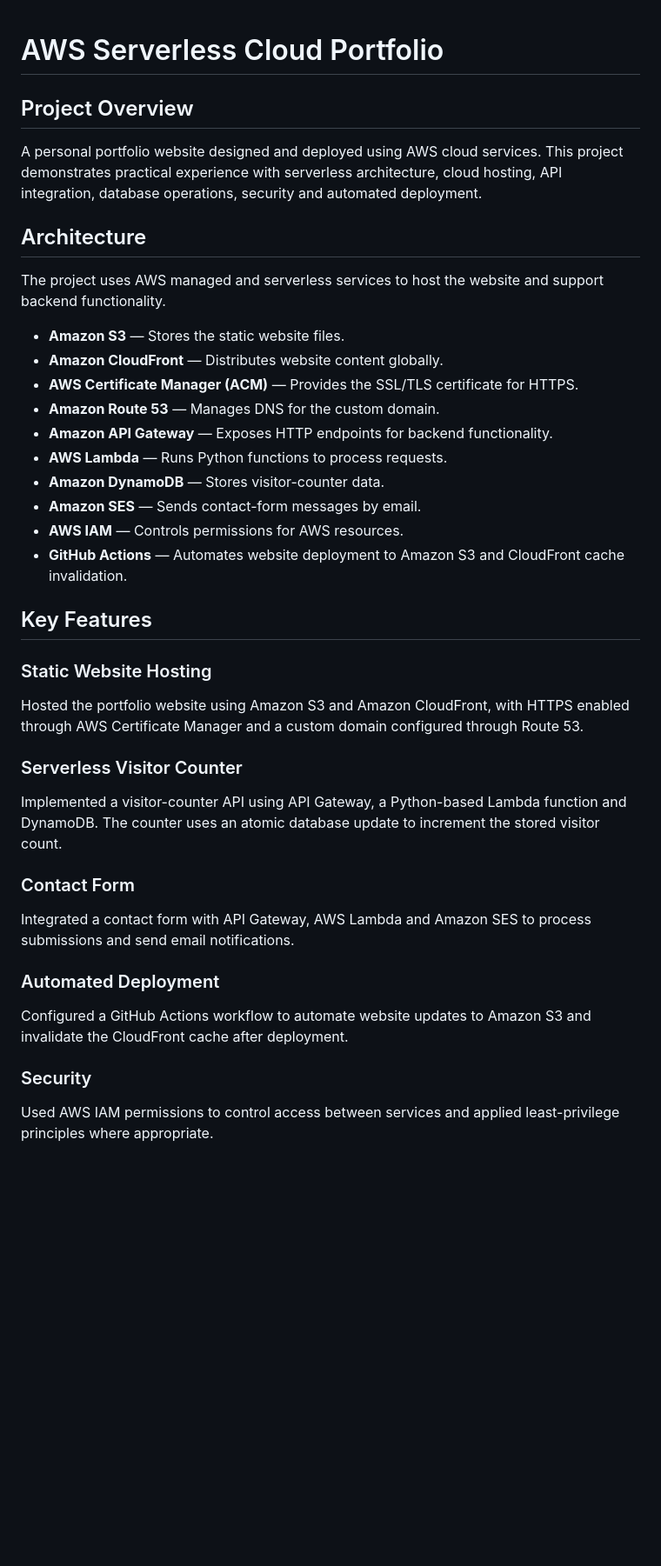
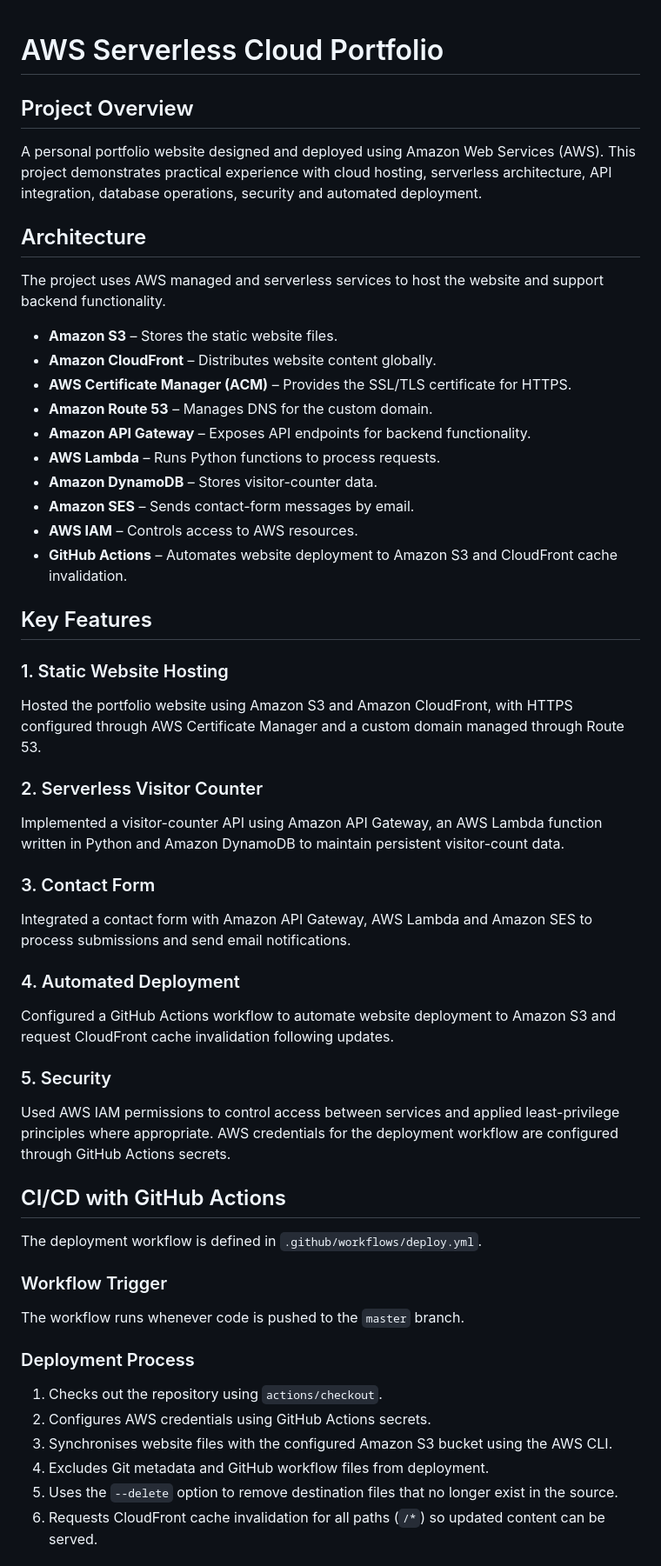
Before and after one commit to sraddha444/portfolio_website, a Markdown page: README.md, the part around one of its changes. Shown at 87% size. Drawn GitHub-style; blank space fills up the shorter version.

Commit message:
Revise README for clarity and additional details
Updated project description and enhanced formatting for clarity. Added details on CI/CD workflow and GitHub Actions secrets.

```diff
--- a/README.md
+++ b/README.md
@@ -1,37 +1,61 @@
+
 # AWS Serverless Cloud Portfolio
 
 ## Project Overview
 
-A personal portfolio website designed and deployed using AWS cloud services. This project demonstrates practical experience with serverless architecture, cloud hosting, API integration, database operations, security and automated deployment.
+A personal portfolio website designed and deployed using Amazon Web Services (AWS). This project demonstrates practical experience with cloud hosting, serverless architecture, API integration, database operations, security and automated deployment.
 
 ## Architecture
 
 The project uses AWS managed and serverless services to host the website and support backend functionality.
 
-- **Amazon S3** — Stores the static website files.
-- **Amazon CloudFront** — Distributes website content globally.
-- **AWS Certificate Manager (ACM)** — Provides the SSL/TLS certificate for HTTPS.
-- **Amazon Route 53** — Manages DNS for the custom domain.
-- **Amazon API Gateway** — Exposes HTTP endpoints for backend functionality.
-- **AWS Lambda** — Runs Python functions to process requests.
-- **Amazon DynamoDB** — Stores visitor-counter data.
-- **Amazon SES** — Sends contact-form messages by email.
-- **AWS IAM** — Controls permissions for AWS resources.
-- **GitHub Actions** — Automates website deployment to Amazon S3 and CloudFront cache invalidation.
+- **Amazon S3** – Stores the static website files.
+- **Amazon CloudFront** – Distributes website content globally.
+- **AWS Certificate Manager (ACM)** – Provides the SSL/TLS certificate for HTTPS.
+- **Amazon Route 53** – Manages DNS for the custom domain.
+- **Amazon API Gateway** – Exposes API endpoints for backend functionality.
+- **AWS Lambda** – Runs Python functions to process requests.
+- **Amazon DynamoDB** – Stores visitor-counter data.
+- **Amazon SES** – Sends contact-form messages by email.
+- **AWS IAM** – Controls access to AWS resources.
+- **GitHub Actions** – Automates website deployment to Amazon S3 and CloudFront cache invalidation.
 
 ## Key Features
 
-### Static Website Hosting
-Hosted the portfolio website using Amazon S3 and Amazon CloudFront, with HTTPS enabled through AWS Certificate Manager and a custom domain configured through Route 53.
+### 1. Static Website Hosting
 
-### Serverless Visitor Counter
-Implemented a visitor-counter API using API Gateway, a Python-based Lambda function and DynamoDB. The counter uses an atomic database update to increment the stored visitor count.
+Hosted the portfolio website using Amazon S3 and Amazon CloudFront, with HTTPS configured through AWS Certificate Manager and a custom domain managed through Route 53.
 
-### Contact Form
-Integrated a contact form with API Gateway, AWS Lambda and Amazon SES to process submissions and send email notifications.
+### 2. Serverless Visitor Counter
 
-### Automated Deployment
-Configured a GitHub Actions workflow to automate website updates to Amazon S3 and invalidate the CloudFront cache after deployment.
+Implemented a visitor-counter API using Amazon API Gateway, an AWS Lambda function written in Python and Amazon DynamoDB to maintain persistent visitor-count data.
 
-### Security
-Used AWS IAM permissions to control access between services and applied least-privilege principles where appropriate.
+### 3. Contact Form
+
+Integrated a contact form with Amazon API Gateway, AWS Lambda and Amazon SES to process submissions and send email notifications.
+
+### 4. Automated Deployment
+
+Configured a GitHub Actions workflow to automate website deployment to Amazon S3 and request CloudFront cache invalidation following updates.
+
+### 5. Security
+
+Used AWS IAM permissions to control access between services and applied least-privilege principles where appropriate. AWS credentials for the deployment workflow are configured through GitHub Actions secrets.
+
+## CI/CD with GitHub Actions
+
+The deployment workflow is defined in `.github/workflows/deploy.yml`.
+
+### Workflow Trigger
+
+The workflow runs whenever code is pushed to the `master` branch.
+
+### Deployment Process
+
+1. Checks out the repository using `actions/checkout`.
+2. Configures AWS credentials using GitHub Actions secrets.
+3. Synchronises website files with the configured Amazon S3 bucket using the AWS CLI.
+4. Excludes Git metadata and GitHub workflow files from deployment.
+5. Uses the `--delete` option to remove destination files that no longer exist in the source.
+6. Requests CloudFront cache invalidation for all paths (`/*`) so updated content can be served.
+
```
Also changed, not shown: other parts of README.md (+31 -10 lines).
